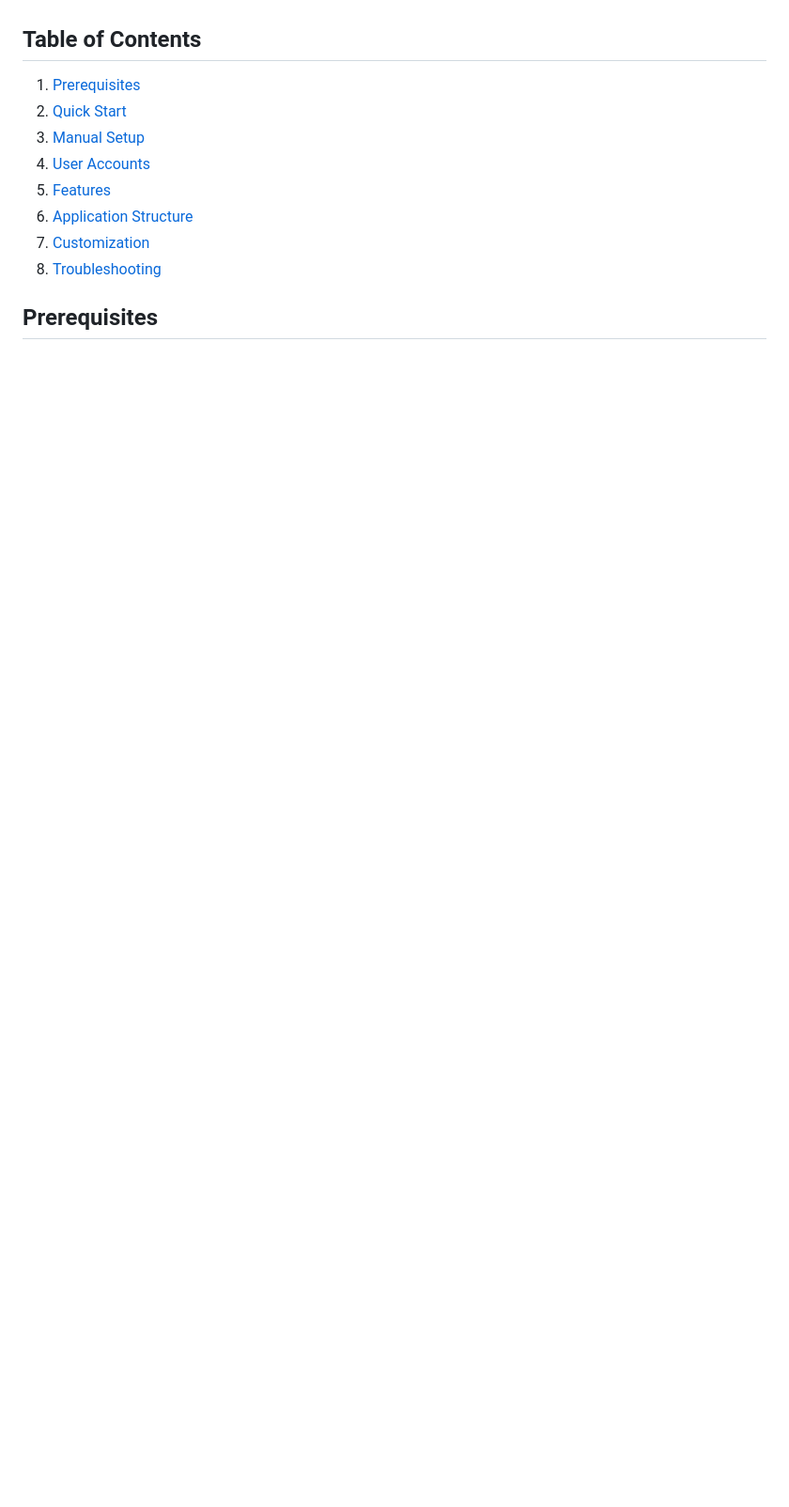
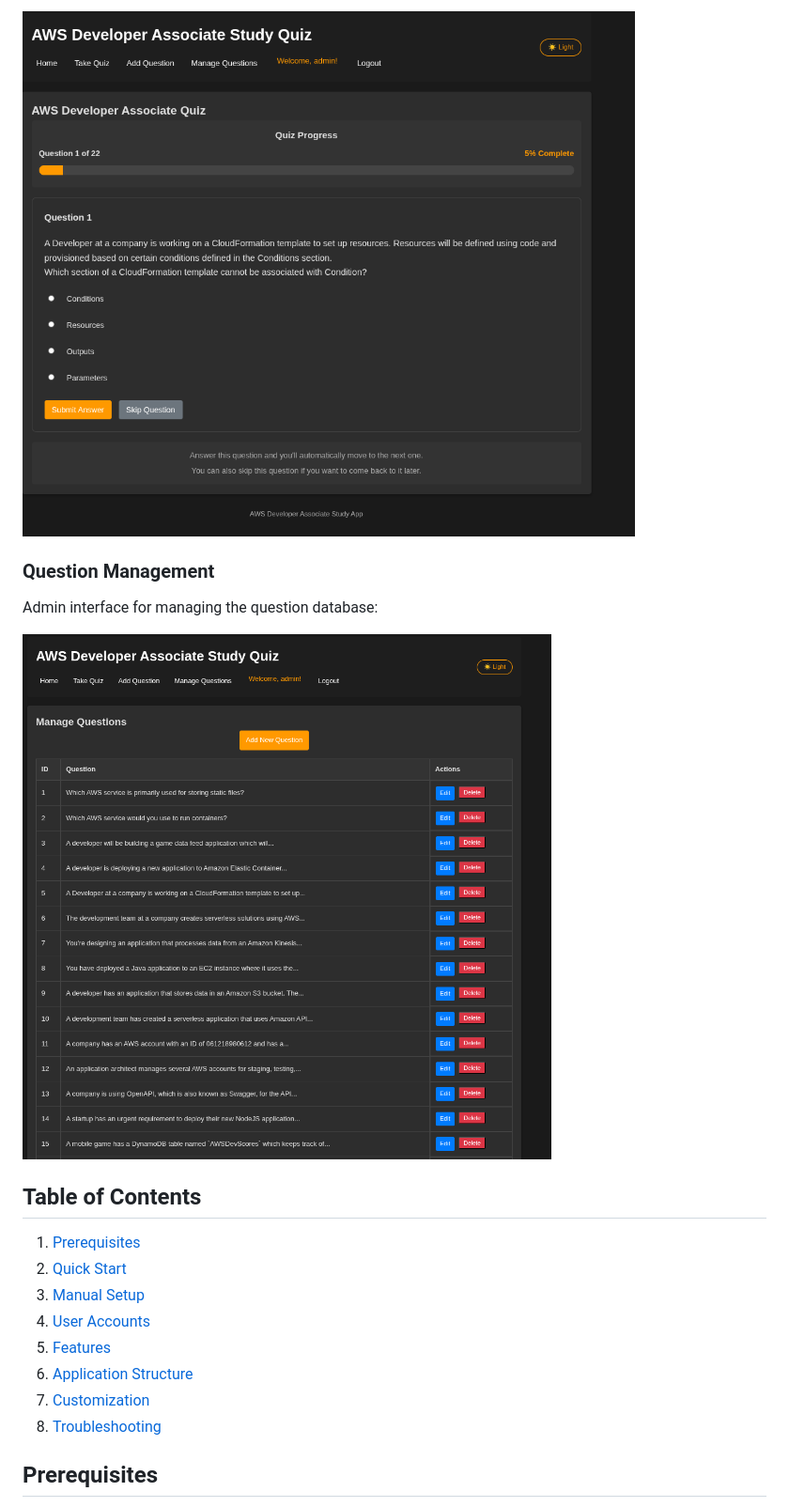
Before and after one commit to sohaib1khan/AWS_Exam_App, a Markdown page: README.md, the part around the change printed below. Shown: that part at 94% size. GitHub-like rendering; pictures changed too: img/Manage_Page.png (added), img/Q_Page.png (added); blank space fills up the shorter version.

```diff
--- a/README.md
+++ b/README.md
@@ -17,3 +33,9 @@ A modern, containerized web application for studying AWS Developer Associate exa
+![Quiz Question](img/Q_Page.png)
+
+### Question Management
+Admin interface for managing the question database:
+
+![Manage Questions](img/Manage_Page.png)
 
 ## Table of Contents
 
```
Also changed, not shown: other parts of README.md (+21 -0 lines), img/AWS_Start.png (added), img/Log_In.png (added).
